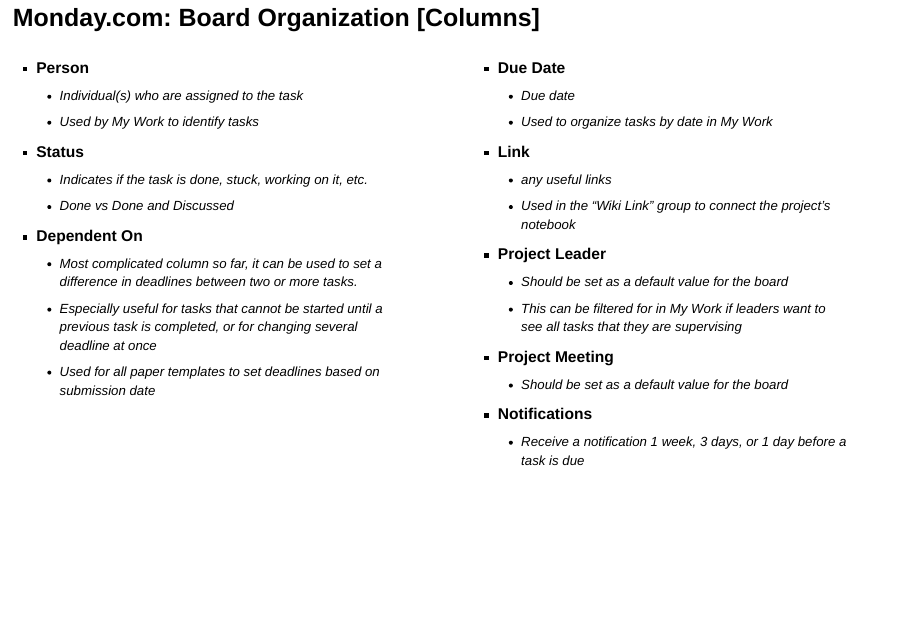
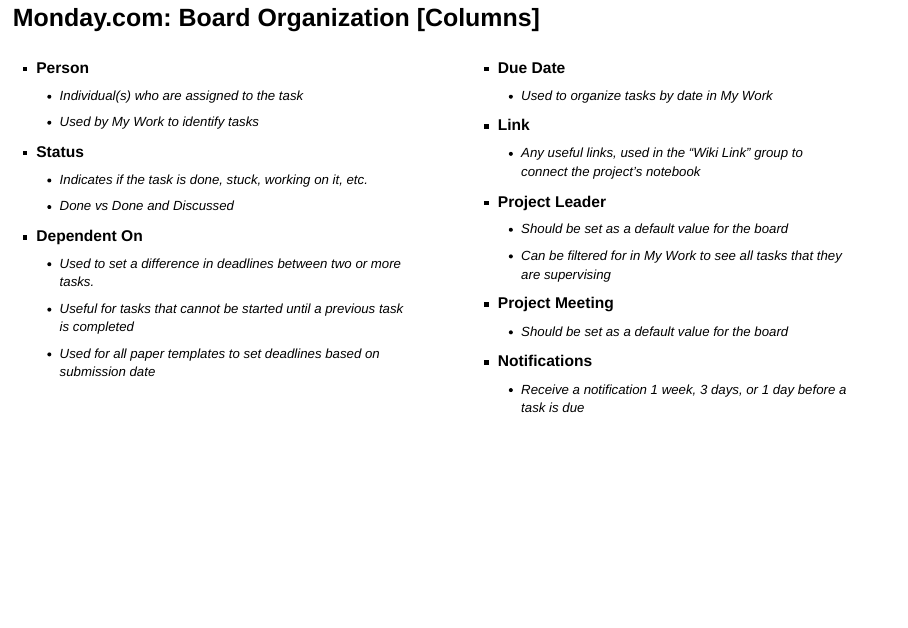
Before and after one commit to aymanzyy/slide_decks, a Quarto document (index.qmd): page 22 of 35. Rendered offline with R 4.5, knitr and Pandoc in place of Quarto, with nearby package versions; drawn as Slidy slides in place of the format the file asks for.

Commit message:
Shrunk a couple of pages

```diff
--- a/index.qmd
+++ b/index.qmd
@@ -407,22 +407,20 @@
   - Done vs Done and Discussed
 
 - **Dependent On**
-  - Most complicated column so far, it can be used to set a difference in deadlines between two or more tasks.
-  - Especially useful for tasks that cannot be started until a previous task is completed, or for changing several deadline at once
+  - Used to set a difference in deadlines between two or more tasks.
+  - Useful for tasks that cannot be started until a previous task is completed
   - Used for all paper templates to set deadlines based on submission date
 :::
 ::: {.column width="48%"}
 - **Due Date**
-  - Due date
   - Used to organize tasks by date in My Work
 
 - **Link**
-  - any useful links
-  - Used in the “Wiki Link” group to connect the project’s notebook
+  - Any useful links, used in the “Wiki Link” group to connect the project’s notebook
 
 - **Project Leader**
   - Should be set as a default value for the board
-  - This can be filtered for in My Work if leaders want to see all tasks that they are supervising
+  - Can be filtered for in My Work to see all tasks that they are supervising
 
 - **Project Meeting**
   - Should be set as a default value for the board
```
